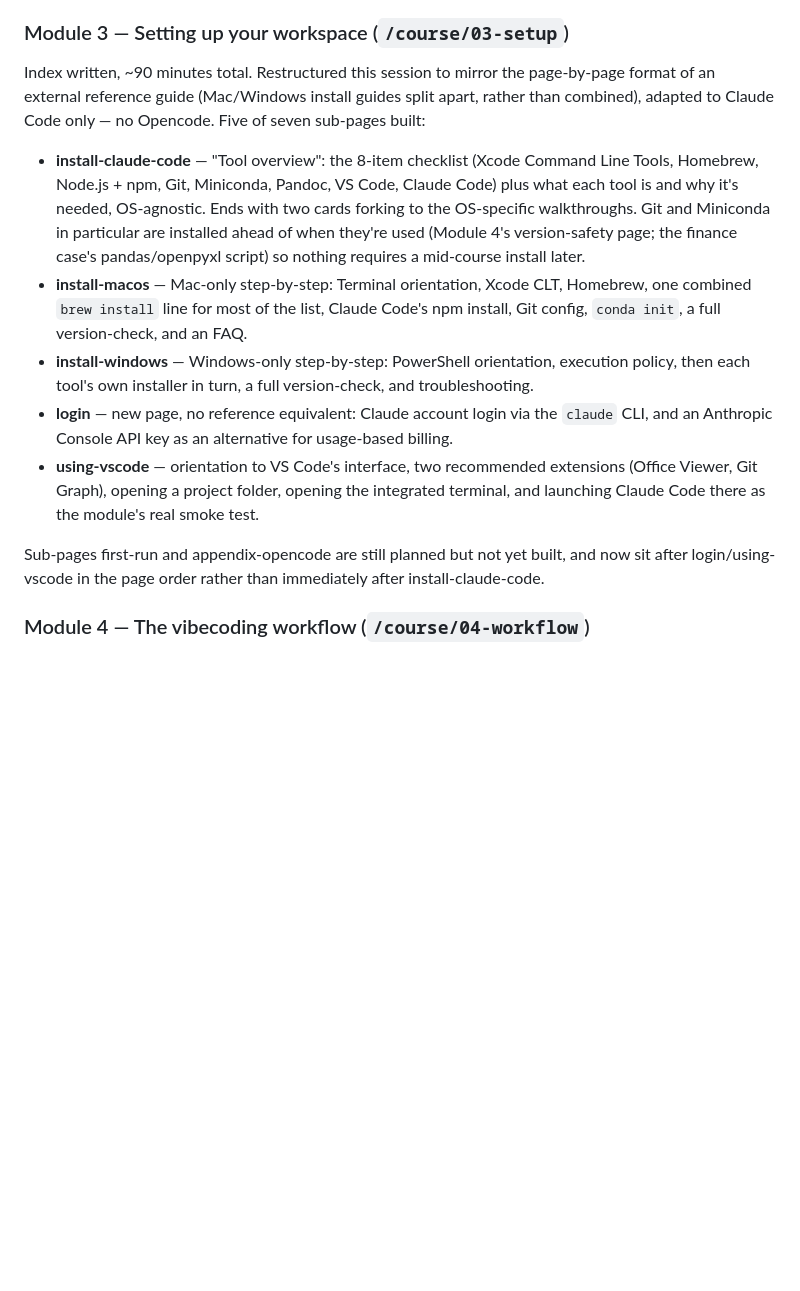
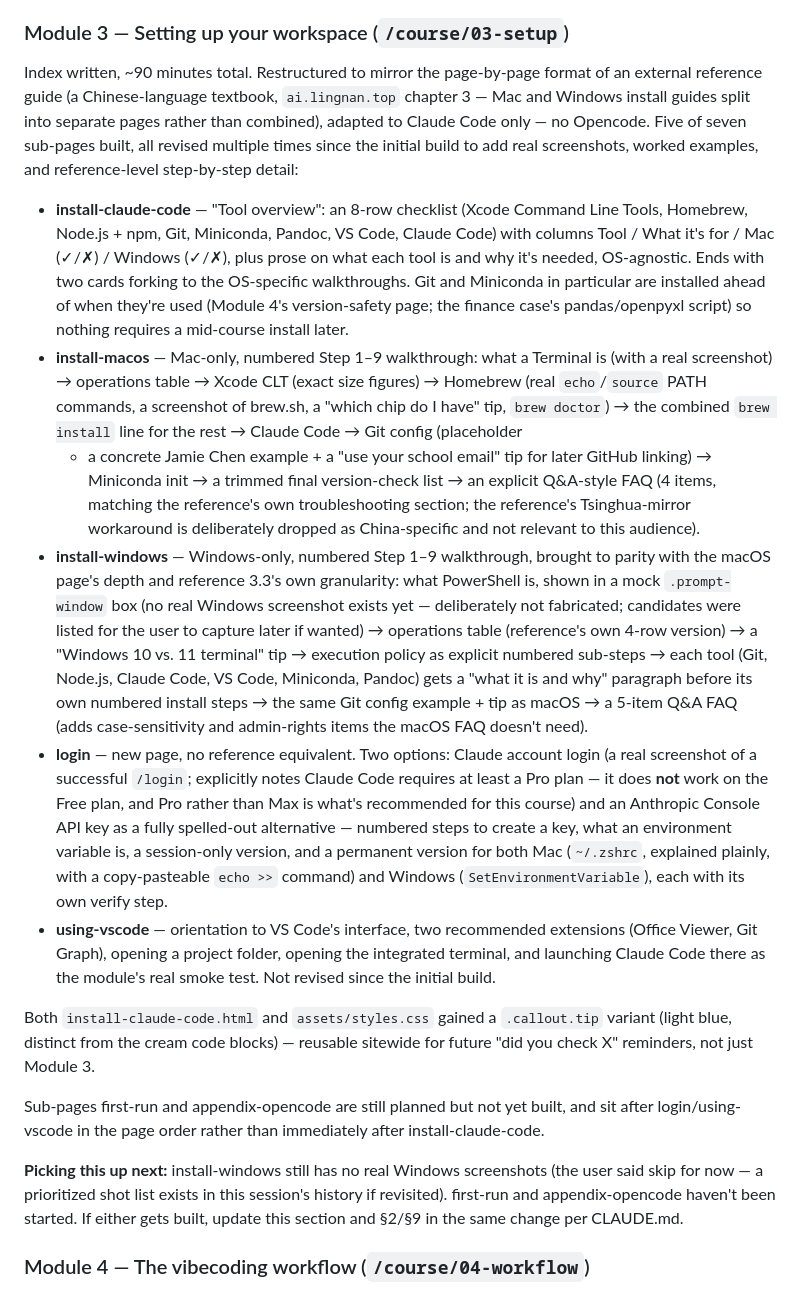
Before and after one commit to xiaoyanglong13/vibecoding-website, a Markdown page: site-ia.md, the part around the change. Drawn GitHub-style; blank space fills up the shorter version.

Commit message:
Update site-ia.md Module 3 summary for hand-off
Brings the Module 3 write-up up to date with everything done this
session: the detail passes on install-macos.html and login.html, the
full alignment + un-condensing pass on install-windows.html, the new
sitewide .callout.tip variant, and a "picking this up next" note
(no Windows screenshots yet; first-run and appendix-opencode unbuilt).

Co-Authored-By: Claude Sonnet 5 <noreply@anthropic.com>

```diff
--- a/site-ia.md
+++ b/site-ia.md
@@ -141,27 +141,56 @@ folder/file tree, and a tool list); it no longer has its own closing exercise,
 since it was redundant with what-agents-unlock's.
 
 ### Module 3 — Setting up your workspace (`/course/03-setup`)
-Index written, ~90 minutes total. Restructured this session to mirror the page-by-page format of
-an external reference guide (Mac/Windows install guides split apart, rather than combined), adapted
-to Claude Code only — no Opencode. Five of seven sub-pages built:
-- **install-claude-code** — "Tool overview": the 8-item checklist (Xcode Command Line Tools,
-  Homebrew, Node.js + npm, Git, Miniconda, Pandoc, VS Code, Claude Code) plus what each tool is and
-  why it's needed, OS-agnostic. Ends with two cards forking to the OS-specific walkthroughs. Git and
-  Miniconda in particular are installed ahead of when they're used (Module 4's version-safety page;
-  the finance case's pandas/openpyxl script) so nothing requires a mid-course install later.
-- **install-macos** — Mac-only step-by-step: Terminal orientation, Xcode CLT, Homebrew, one
-  combined `brew install` line for most of the list, Claude Code's npm install, Git config, `conda
-  init`, a full version-check, and an FAQ.
-- **install-windows** — Windows-only step-by-step: PowerShell orientation, execution policy, then
-  each tool's own installer in turn, a full version-check, and troubleshooting.
-- **login** — new page, no reference equivalent: Claude account login via the `claude` CLI, and an
-  Anthropic Console API key as an alternative for usage-based billing.
+Index written, ~90 minutes total. Restructured to mirror the page-by-page format of an external
+reference guide (a Chinese-language textbook, `ai.lingnan.top` chapter 3 — Mac and Windows install
+guides split into separate pages rather than combined), adapted to Claude Code only — no Opencode.
+Five of seven sub-pages built, all revised multiple times since the initial build to add real
+screenshots, worked examples, and reference-level step-by-step detail:
+- **install-claude-code** — "Tool overview": an 8-row checklist (Xcode Command Line Tools,
+  Homebrew, Node.js + npm, Git, Miniconda, Pandoc, VS Code, Claude Code) with columns Tool / What
+  it's for / Mac (✓/✗) / Windows (✓/✗), plus prose on what each tool is and why it's needed,
+  OS-agnostic. Ends with two cards forking to the OS-specific walkthroughs. Git and Miniconda in
+  particular are installed ahead of when they're used (Module 4's version-safety page; the finance
+  case's pandas/openpyxl script) so nothing requires a mid-course install later.
+- **install-macos** — Mac-only, numbered Step 1–9 walkthrough: what a Terminal is (with a real
+  screenshot) → operations table → Xcode CLT (exact size figures) → Homebrew (real
+  `echo`/`source` PATH commands, a screenshot of brew.sh, a "which chip do I have" tip, `brew
+  doctor`) → the combined `brew install` line for the rest → Claude Code → Git config (placeholder
+  + a concrete Jamie Chen example + a "use your school email" tip for later GitHub linking) →
+  Miniconda init → a trimmed final version-check list → an explicit Q&A-style FAQ (4 items,
+  matching the reference's own troubleshooting section; the reference's Tsinghua-mirror workaround
+  is deliberately dropped as China-specific and not relevant to this audience).
+- **install-windows** — Windows-only, numbered Step 1–9 walkthrough, brought to parity with the
+  macOS page's depth and reference 3.3's own granularity: what PowerShell is, shown in a mock
+  `.prompt-window` box (no real Windows screenshot exists yet — deliberately not fabricated;
+  candidates were listed for the user to capture later if wanted) → operations table (reference's
+  own 4-row version) → a "Windows 10 vs. 11 terminal" tip → execution policy as explicit numbered
+  sub-steps → each tool (Git, Node.js, Claude Code, VS Code, Miniconda, Pandoc) gets a "what it is
+  and why" paragraph before its own numbered install steps → the same Git config example + tip as
+  macOS → a 5-item Q&A FAQ (adds case-sensitivity and admin-rights items the macOS FAQ doesn't
+  need).
+- **login** — new page, no reference equivalent. Two options: Claude account login (a real
+  screenshot of a successful `/login`; explicitly notes Claude Code requires at least a Pro plan —
+  it does **not** work on the Free plan, and Pro rather than Max is what's recommended for this
+  course) and an Anthropic Console API key as a fully spelled-out alternative — numbered steps to
+  create a key, what an environment variable is, a session-only version, and a permanent version
+  for both Mac (`~/.zshrc`, explained plainly, with a copy-pasteable `echo >>` command) and Windows
+  (`SetEnvironmentVariable`), each with its own verify step.
 - **using-vscode** — orientation to VS Code's interface, two recommended extensions (Office Viewer,
   Git Graph), opening a project folder, opening the integrated terminal, and launching Claude Code
-  there as the module's real smoke test.
+  there as the module's real smoke test. Not revised since the initial build.
 
-Sub-pages first-run and appendix-opencode are still planned but not yet built, and now sit after
+Both `install-claude-code.html` and `assets/styles.css` gained a `.callout.tip` variant (light blue,
+distinct from the cream code blocks) — reusable sitewide for future "did you check X" reminders,
+not just Module 3.
+
+Sub-pages first-run and appendix-opencode are still planned but not yet built, and sit after
 login/using-vscode in the page order rather than immediately after install-claude-code.
+
+**Picking this up next:** install-windows still has no real Windows screenshots (the user said skip
+for now — a prioritized shot list exists in this session's history if revisited). first-run and
+appendix-opencode haven't been started. If either gets built, update this section and §2/§9 in the
+same change per CLAUDE.md.
 
 ### Module 4 — The vibecoding workflow (`/course/04-workflow`)
 Index written. Sub-pages (plan-vs-execute, information-environment, context-engineering, version-safety, iterating) planned but not yet built.
```
